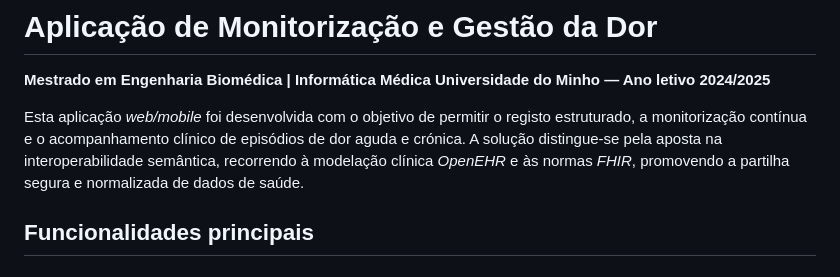
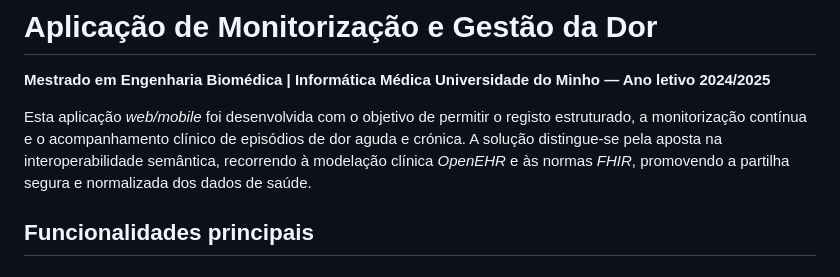
Before and after one commit to BeatrizAmorim7/Projetos, a Markdown page: PCE/README.md, the part around the change. Rendered like a GitHub page.

Commit message:
Fix typo in README.md regarding data sharing

```diff
--- a/PCE/README.md
+++ b/PCE/README.md
@@ -4,7 +4,7 @@
 **Universidade do Minho — Ano letivo 2024/2025**
 
 Esta aplicação *web/mobile* foi desenvolvida com o objetivo de permitir o registo estruturado, a monitorização contínua e o acompanhamento clínico de episódios de dor aguda e crónica.
-A solução distingue-se pela aposta na interoperabilidade semântica, recorrendo à modelação clínica *OpenEHR* e às normas *FHIR*, promovendo a partilha segura e normalizada de dados de saúde.
+A solução distingue-se pela aposta na interoperabilidade semântica, recorrendo à modelação clínica *OpenEHR* e às normas *FHIR*, promovendo a partilha segura e normalizada dos dados de saúde.
 
 ## Funcionalidades principais
 
```
